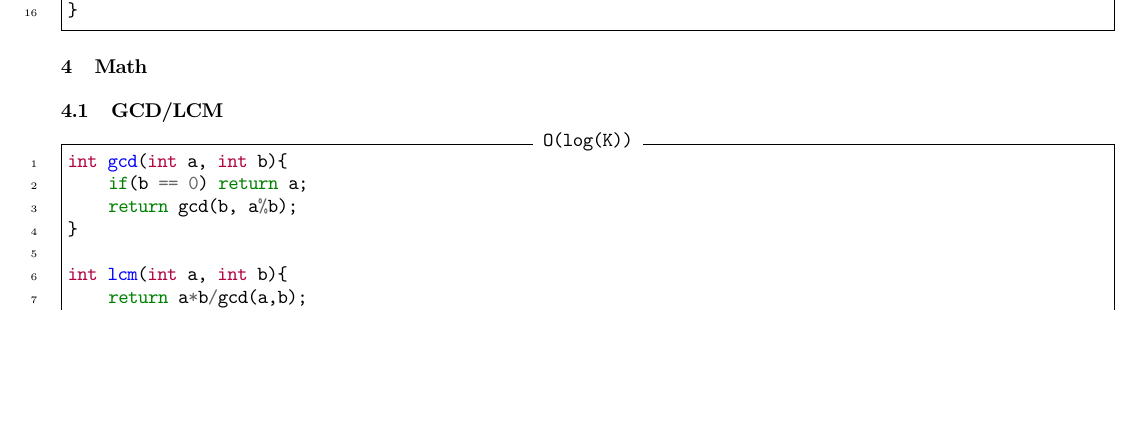
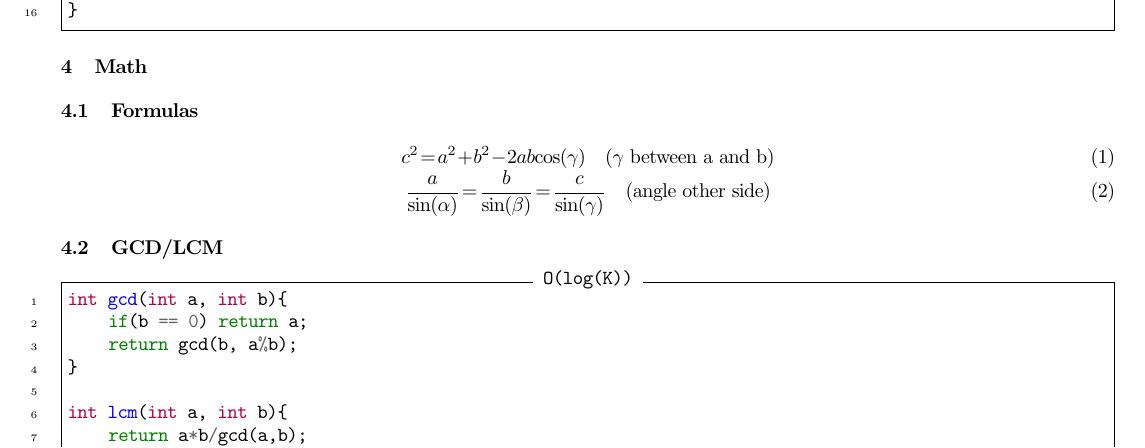
Before and after one commit to Koensw/Cheatsheet, a LaTeX document (chs.tex, which reads math.tex): part of page 6 of 26, cut so that both start at the same text, the shorter picture padded with empty space. The pictures show the PDF file chs.pdf that the author committed with the source.

Commit message:
add law of sines and cosines

```diff
--- a/math.tex
+++ b/math.tex
@@ -1,4 +1,12 @@
 \section{Math}
+\subsection{Formulas}
+\begin{equation}
+c^2 = a^2 + b^2 - 2 a b \cos(\gamma) \quad \textrm{($\gamma$ between a and b)}
+\end{equation}
+\begin{equation}
+\frac{a}{\sin(\alpha)} = \frac{b}{\sin(\beta)} = \frac{c}{\sin(\gamma)} \quad \textrm{(angle other side)}
+\end{equation}
+
 \subsection{GCD/LCM}
 \inputminted[frame=single,framesep=3pt,tabsize=2,breaklines=true,linenos,label=O(log(K))]{c++}{math/gcd.cpp}
 
```
Also changed, not shown: chs.pdf.
